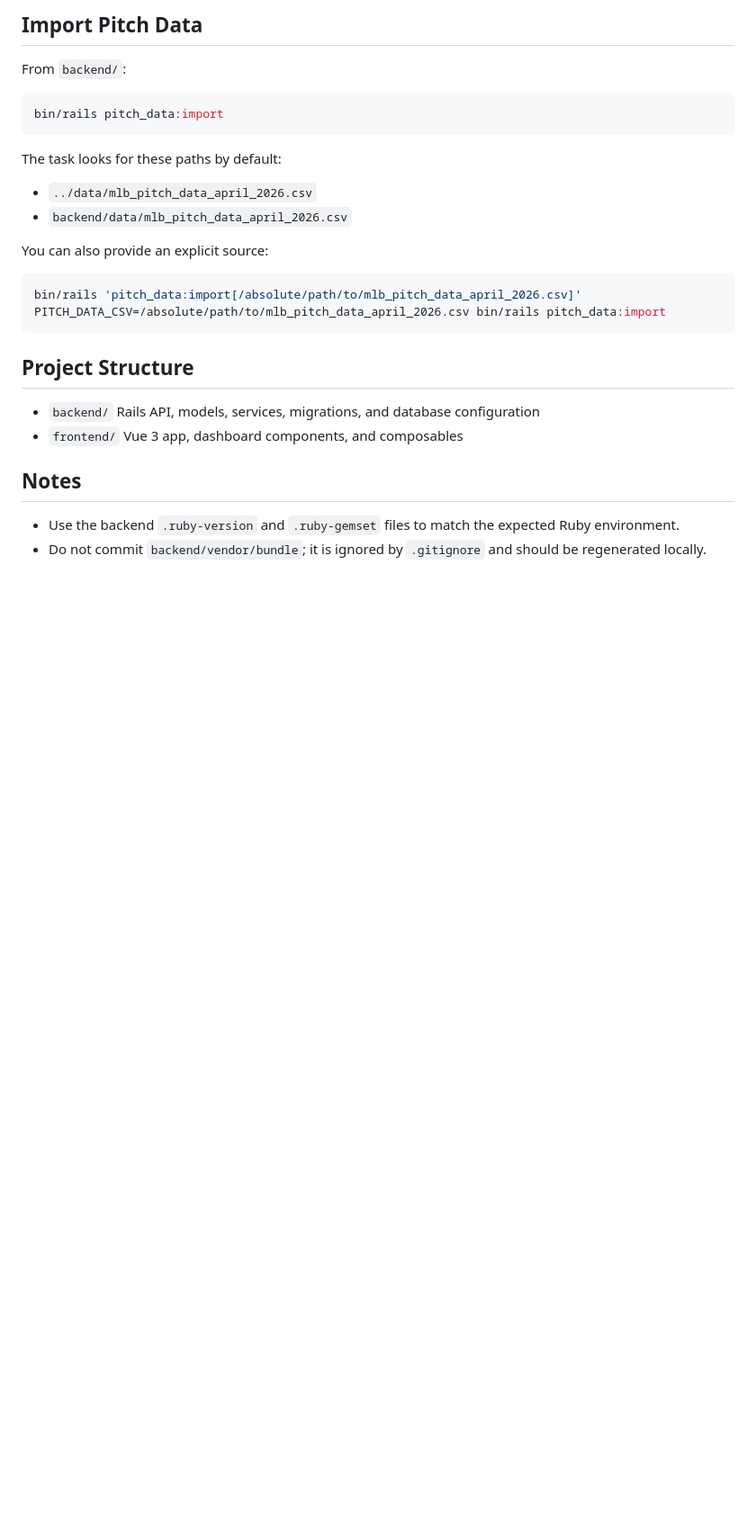
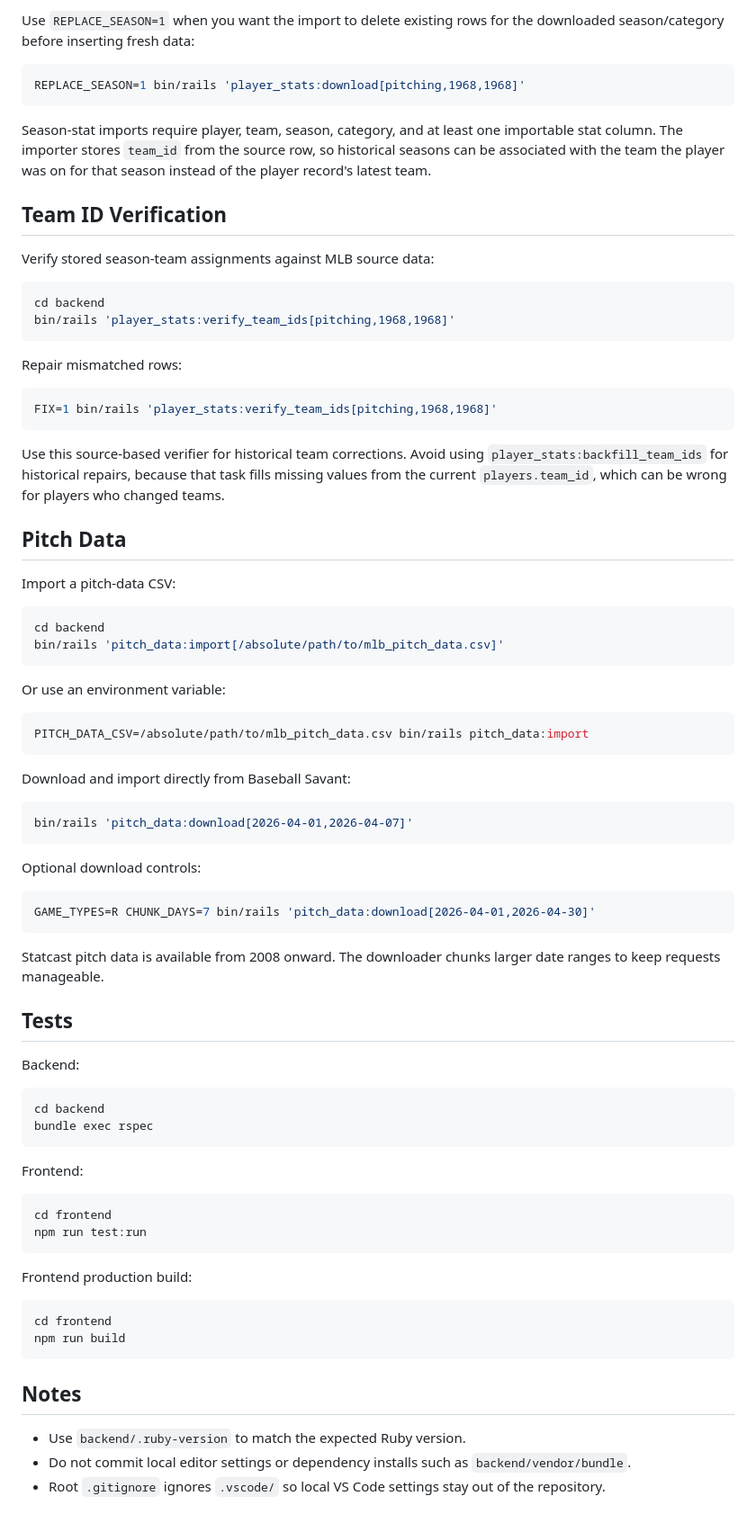
Before and after one commit to timothyf/diamond-iq, a Markdown page: README.md, the part around one of its changes. Shown at 90% size. GitHub-like rendering; blank space fills up the shorter version.

````diff
--- a/README.md
+++ b/README.md
@@ -110,31 +125,84 @@ PLAYER_STATS_CSV=/absolute/path/to/player_season_stats.csv bin/rails player_stat
 ```
 
-## Import Pitch Data
-
-From `backend/`:
+Use `REPLACE_SEASON=1` when you want the import to delete existing rows for the downloaded season/category before inserting fresh data:
 
 ```bash
-bin/rails pitch_data:import
+REPLACE_SEASON=1 bin/rails 'player_stats:download[pitching,1968,1968]'
 ```
 
-The task looks for these paths by default:
+Season-stat imports require player, team, season, category, and at least one importable stat column. The importer stores `team_id` from the source row, so historical seasons can be associated with the team the player was on for that season instead of the player record's latest team.
 
-- `../data/mlb_pitch_data_april_2026.csv`
-- `backend/data/mlb_pitch_data_april_2026.csv`
+## Team ID Verification
 
-You can also provide an explicit source:
+Verify stored season-team assignments against MLB source data:
 
 ```bash
-bin/rails 'pitch_data:import[/absolute/path/to/mlb_pitch_data_april_2026.csv]'
-PITCH_DATA_CSV=/absolute/path/to/mlb_pitch_data_april_2026.csv bin/rails pitch_data:import
+cd backend
+bin/rails 'player_stats:verify_team_ids[pitching,1968,1968]'
 ```
 
-## Project Structure
+Repair mismatched rows:
 
-- `backend/` Rails API, models, services, migrations, and database configuration
-- `frontend/` Vue 3 app, dashboard components, and composables
+```bash
+FIX=1 bin/rails 'player_stats:verify_team_ids[pitching,1968,1968]'
+```
+
+Use this source-based verifier for historical team corrections. Avoid using `player_stats:backfill_team_ids` for historical repairs, because that task fills missing values from the current `players.team_id`, which can be wrong for players who changed teams.
+
+## Pitch Data
+
+Import a pitch-data CSV:
+
+```bash
+cd backend
+bin/rails 'pitch_data:import[/absolute/path/to/mlb_pitch_data.csv]'
+```
+
+Or use an environment variable:
+
+```bash
+PITCH_DATA_CSV=/absolute/path/to/mlb_pitch_data.csv bin/rails pitch_data:import
+```
+
+Download and import directly from Baseball Savant:
+
+```bash
+bin/rails 'pitch_data:download[2026-04-01,2026-04-07]'
+```
+
+Optional download controls:
+
+```bash
+GAME_TYPES=R CHUNK_DAYS=7 bin/rails 'pitch_data:download[2026-04-01,2026-04-30]'
+```
+
+Statcast pitch data is available from 2008 onward. The downloader chunks larger date ranges to keep requests manageable.
+
+## Tests
+
+Backend:
+
+```bash
+cd backend
+bundle exec rspec
+```
+
+Frontend:
+
+```bash
+cd frontend
+npm run test:run
+```
+
+Frontend production build:
+
+```bash
+cd frontend
+npm run build
+```
 
 ## Notes
 
-- Use the backend `.ruby-version` and `.ruby-gemset` files to match the expected Ruby environment.
-- Do not commit `backend/vendor/bundle`; it is ignored by `.gitignore` and should be regenerated locally.
+- Use `backend/.ruby-version` to match the expected Ruby version.
+- Do not commit local editor settings or dependency installs such as `backend/vendor/bundle`.
+- Root `.gitignore` ignores `.vscode/` so local VS Code settings stay out of the repository.
````
Also changed, not shown: other parts of README.md (+85 -70 lines).
